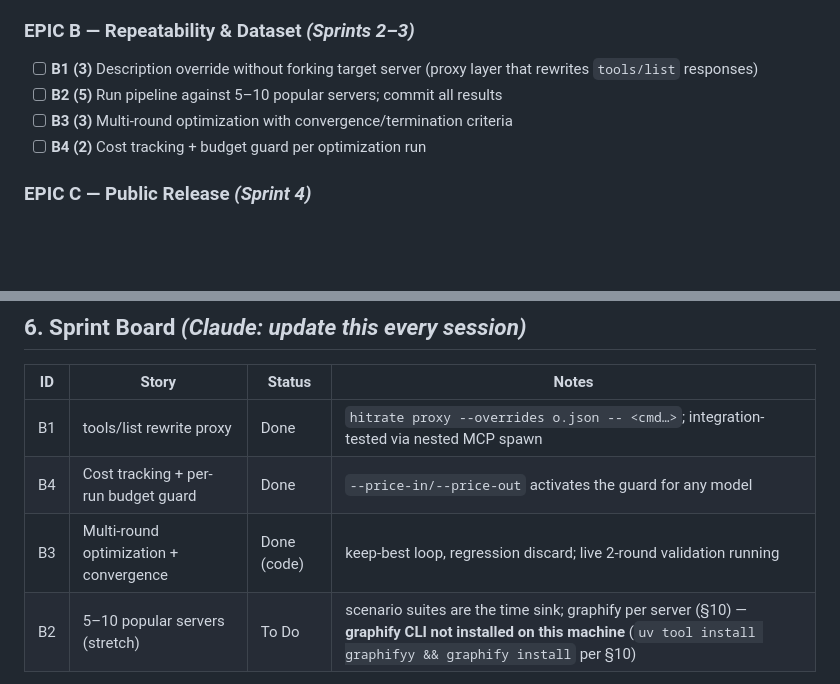
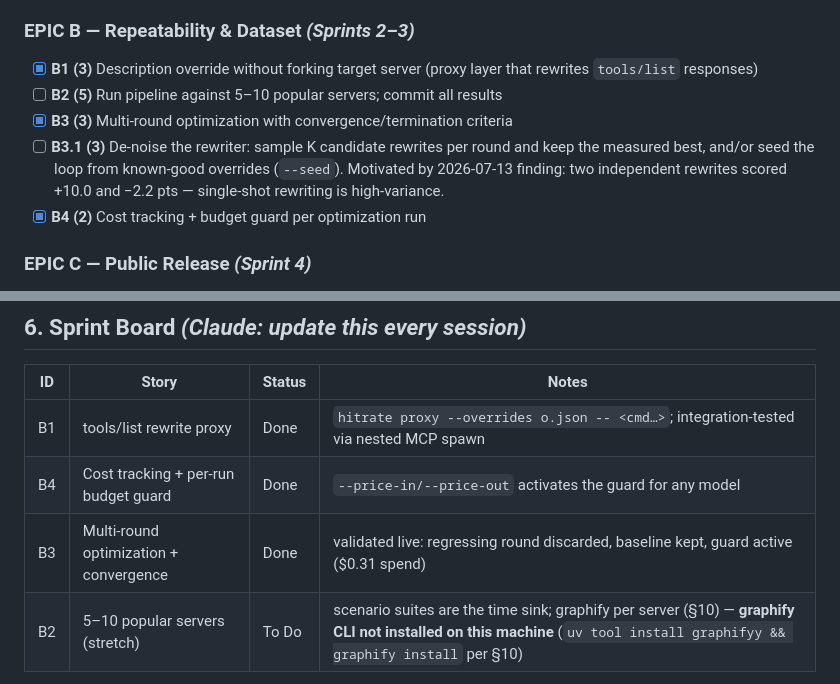
Before and after one commit to sujugithub/toolmetry, a Markdown page: CLAUDE.md, 2 parts joined by grey strips. Rendered like a GitHub page; blank space fills up the shorter version.

Commit message:
docs: backlog B3.1 (rewrite variance), board B1/B3/B4 done
Co-Authored-By: Claude Fable 5 <noreply@anthropic.com>

```diff
--- a/CLAUDE.md
+++ b/CLAUDE.md
@@ -90,10 +90,11 @@ This file is the single source of truth for Claude Code sessions on this project
 - [x] **A6 (1)** Baseline vs optimized report (markdown table, per-scenario diff)
 
 ### EPIC B — Repeatability & Dataset *(Sprints 2–3)*
-- [ ] **B1 (3)** Description override without forking target server (proxy layer that rewrites `tools/list` responses)
+- [x] **B1 (3)** Description override without forking target server (proxy layer that rewrites `tools/list` responses)
 - [ ] **B2 (5)** Run pipeline against 5–10 popular servers; commit all results
-- [ ] **B3 (3)** Multi-round optimization with convergence/termination criteria
-- [ ] **B4 (2)** Cost tracking + budget guard per optimization run
+- [x] **B3 (3)** Multi-round optimization with convergence/termination criteria
+- [ ] **B3.1 (3)** De-noise the rewriter: sample K candidate rewrites per round and keep the measured best, and/or seed the loop from known-good overrides (`--seed`). Motivated by 2026-07-13 finding: two independent rewrites scored +10.0 and −2.2 pts — single-shot rewriting is high-variance.
+- [x] **B4 (2)** Cost tracking + budget guard per optimization run
 
 ### EPIC C — Public Release *(Sprint 4)*
 - [ ] **C1 (3)** Polish CLI: `npx hitrate measure ./scenarios`, `npx hitrate optimize`, good `--help`, pretty terminal output
@@ -123,7 +124,7 @@ This file is the single source of truth for Claude Code sessions on this project
 |----|-------|--------|-------|
 | B1 | tools/list rewrite proxy | Done | `hitrate proxy --overrides o.json -- <cmd…>`; integration-tested via nested MCP spawn |
 | B4 | Cost tracking + per-run budget guard | Done | `--price-in/--price-out` activates the guard for any model |
-| B3 | Multi-round optimization + convergence | Done (code) | keep-best loop, regression discard; live 2-round validation running |
+| B3 | Multi-round optimization + convergence | Done | validated live: regressing round discarded, baseline kept, guard active ($0.31 spend) |
 | B2 | 5–10 popular servers (stretch) | To Do | scenario suites are the time sink; graphify per server (§10) — **graphify CLI not installed on this machine** (`uv tool install graphifyy && graphify install` per §10) |
 
 **Blocked/decisions needed:**
```
